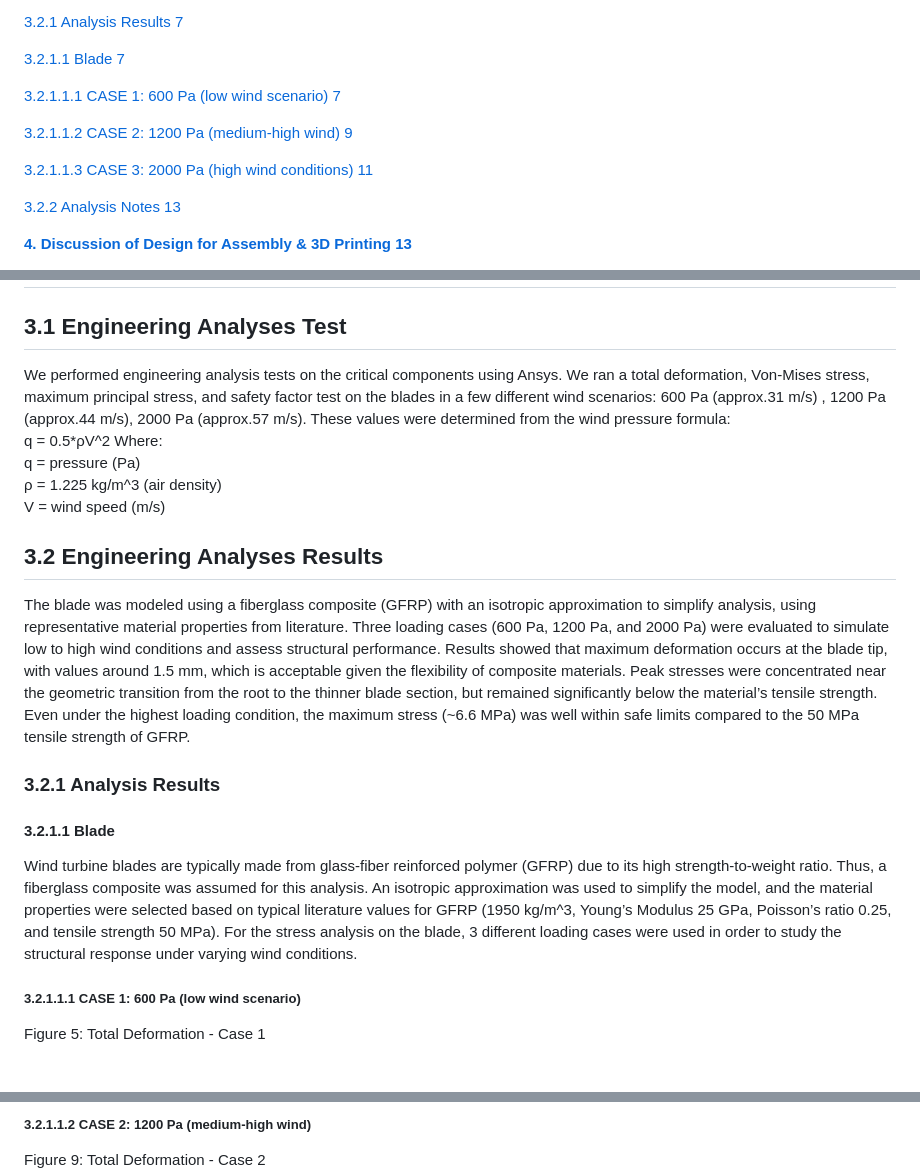
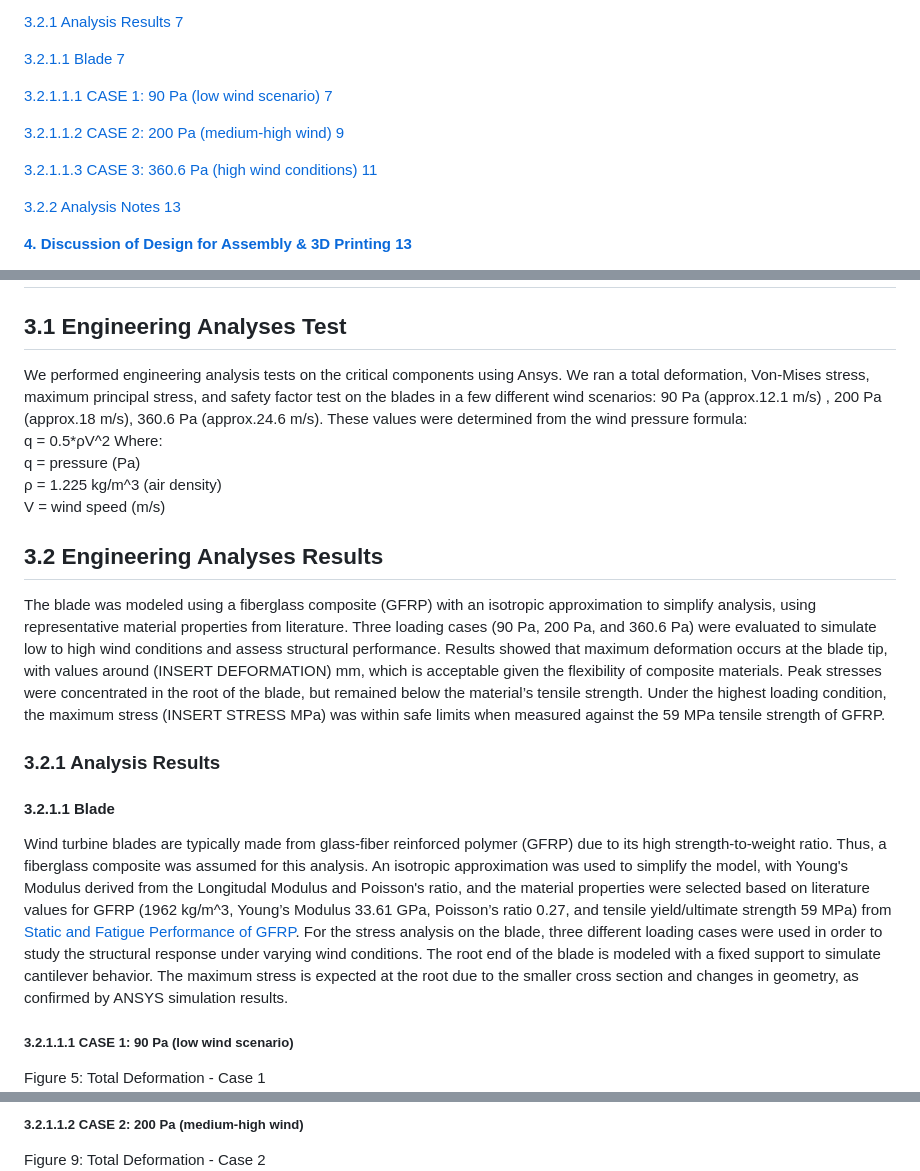
Before and after one commit to elillie1/Upwind-Engineering-MAE-342-Project, a Markdown page: Phase 2 Report.md, 3 parts joined by grey strips. Rendered like a GitHub page; blank space fills up the shorter version.

```diff
--- a/Phase 2 Report.md
+++ b/Phase 2 Report.md
@@ -46,11 +46,11 @@ Phase 2 Report
 
 [3.2.1.1 Blade	7](#3.2.1.1-blade)
 
-[3.2.1.1.1 CASE 1: 600 Pa (low wind scenario)	7](#3.2.1.1.1-case-1:-600-pa-\(low-wind-scenario\))
+[3.2.1.1.1 CASE 1: 90 Pa (low wind scenario)	7](#3.2.1.1.1-case-1:-90-pa-\(low-wind-scenario\))
 
-[3.2.1.1.2 CASE 2: 1200 Pa (medium-high wind)	9](#3.2.1.1.2-case-2:-1200-pa-\(medium-high-wind\))
+[3.2.1.1.2 CASE 2: 200 Pa (medium-high wind)	9](#3.2.1.1.2-case-2:-200-pa-\(medium-high-wind\))
 
-[3.2.1.1.3 CASE 3: 2000 Pa (high wind conditions)	11](#3.2.1.1.3-case-3:-2000-pa-\(high-wind-conditions\))
+[3.2.1.1.3 CASE 3: 360.6 Pa (high wind conditions)	11](#3.2.1.1.3-case-3:-360.6-pa-\(high-wind-conditions\))
 
 [3.2.2 Analysis Notes	13](#3.2.2-analysis-notes)
 
@@ -211,7 +211,7 @@ Two beams with ball bearings support the shaft and contain the pitch actuation i
 
 ## 3.1 Engineering Analyses Test
 
-We performed engineering analysis tests on the critical components using Ansys. We ran a total deformation, Von-Mises stress, maximum principal stress, and safety factor test on the blades in a few different wind scenarios: 600 Pa (approx.31 m/s) , 1200 Pa (approx.44 m/s), 2000 Pa (approx.57 m/s). These values were determined from the wind pressure formula:
+We performed engineering analysis tests on the critical components using Ansys. We ran a total deformation, Von-Mises stress, maximum principal stress, and safety factor test on the blades in a few different wind scenarios: 90 Pa (approx.12.1 m/s) , 200 Pa (approx.18 m/s), 360.6 Pa (approx.24.6 m/s). These values were determined from the wind pressure formula:
 q = 0.5*ρV^2
 Where:
 q = pressure (Pa)
@@ -220,14 +220,14 @@ V = wind speed (m/s)
 
 ## 3.2 Engineering Analyses Results
 
-The blade was modeled using a fiberglass composite (GFRP) with an isotropic approximation to simplify analysis, using representative material properties from literature. Three loading cases (600 Pa, 1200 Pa, and 2000 Pa) were evaluated to simulate low to high wind conditions and assess structural performance. Results showed that maximum deformation occurs at the blade tip, with values around 1.5 mm, which is acceptable given the flexibility of composite materials. Peak stresses were concentrated near the geometric transition from the root to the thinner blade section, but remained significantly below the material’s tensile strength. Even under the highest loading condition, the maximum stress (~6.6 MPa) was well within safe limits compared to the 50 MPa tensile strength of GFRP.
+The blade was modeled using a fiberglass composite (GFRP) with an isotropic approximation to simplify analysis, using representative material properties from literature. Three loading cases (90 Pa, 200 Pa, and 360.6 Pa) were evaluated to simulate low to high wind conditions and assess structural performance. Results showed that maximum deformation occurs at the blade tip, with values around (INSERT DEFORMATION) mm, which is acceptable given the flexibility of composite materials. Peak stresses were concentrated in the root of the blade, but remained below the material’s tensile strength. Under the highest loading condition, the maximum stress (INSERT STRESS MPa) was within safe limits when measured against the 59 MPa tensile strength of GFRP.
 
 ### 3.2.1 Analysis Results
 
 #### 3.2.1.1 Blade
 
-Wind turbine blades are typically made from glass-fiber reinforced polymer (GFRP) due to its high strength-to-weight ratio. Thus, a fiberglass composite was assumed for this analysis. An isotropic approximation was used to simplify the model, and the material properties were selected based on typical literature values for GFRP (1950 kg/m^3, Young’s Modulus 25 GPa, Poisson’s ratio 0.25, and tensile strength 50 MPa). For the stress analysis on the blade, 3 different loading cases were used in order to study the structural response under varying wind conditions.
+Wind turbine blades are typically made from glass-fiber reinforced polymer (GFRP) due to its high strength-to-weight ratio. Thus, a fiberglass composite was assumed for this analysis. An isotropic approximation was used to simplify the model, with Young's Modulus derived from the Longitudal Modulus and Poisson's ratio, and the material properties were selected based on literature values for GFRP (1962 kg/m^3, Young’s Modulus 33.61 GPa, Poisson’s ratio 0.27, and tensile yield/ultimate strength 59 MPa) from [Static and Fatigue Performance of GFRP](https://www.sciencedirect.com/science/article/pii/S0141029625015081#fig7). For the stress analysis on the blade, three different loading cases were used in order to study the structural response under varying wind conditions. The root end of the blade is modeled with a fixed support to simulate cantilever behavior. The maximum stress is expected at the root due to the smaller cross section and changes in geometry, as confirmed by ANSYS simulation results.
 
-##### 3.2.1.1.1 CASE 1: 600 Pa (low wind scenario)
+##### 3.2.1.1.1 CASE 1: 90 Pa (low wind scenario)
 
 Figure 5: Total Deformation \- Case 1
@@ -247,5 +247,5 @@ Figure 8: Safety Factor \- Case 1
 
 
-##### 3.2.1.1.2 CASE 2: 1200 Pa (medium-high wind)
+##### 3.2.1.1.2 CASE 2: 200 Pa (medium-high wind)
 
 Figure 9: Total Deformation \- Case 2
```
Also changed, not shown: other parts of Phase 2 Report.md (+14 -14 lines).
